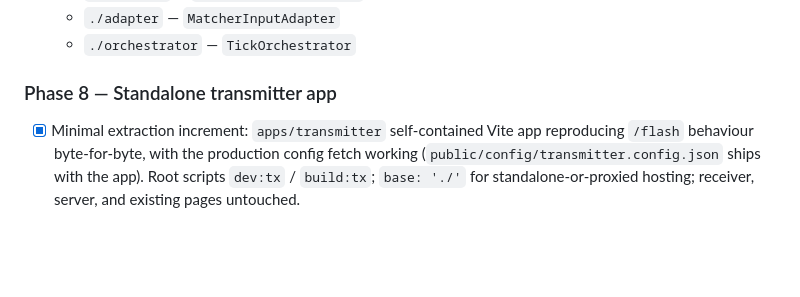
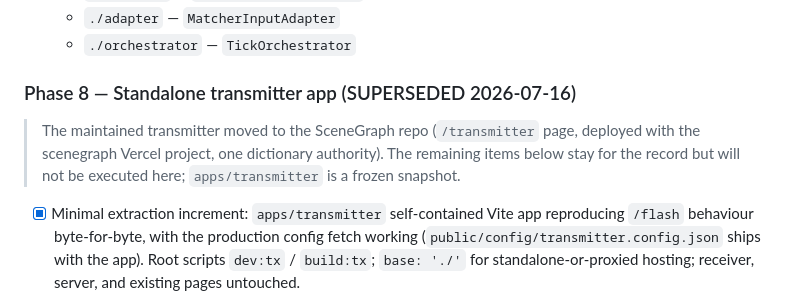
Before and after one commit to tj60647/Colloquy-of-Mobiles-Virtual-Transceiver, a Markdown page: ROADMAP.md, the part around the change. Rendered like a GitHub page; blank space fills up the shorter version.

```diff
--- a/ROADMAP.md
+++ b/ROADMAP.md
@@ -85,7 +85,12 @@
   - `./adapter` — `MatcherInputAdapter`
   - `./orchestrator` — `TickOrchestrator`
 
-### Phase 8 — Standalone transmitter app
+### Phase 8 — Standalone transmitter app (SUPERSEDED 2026-07-16)
+
+> The maintained transmitter moved to the SceneGraph repo (`/transmitter`
+> page, deployed with the scenegraph Vercel project, one dictionary
+> authority). The remaining items below stay for the record but will not be
+> executed here; `apps/transmitter` is a frozen snapshot.
 
 - [x] Minimal extraction increment: `apps/transmitter` self-contained Vite app
   reproducing `/flash` behaviour byte-for-byte, with the production config
```
Also changed, not shown: README.md (+9 -1 lines).
